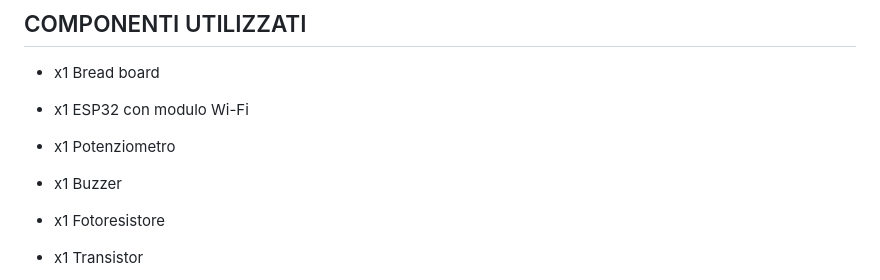
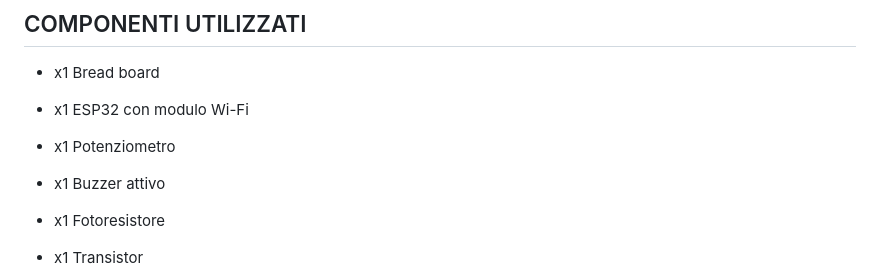
Before and after one commit to MariaMancuso05/Arduino_DB, a Markdown page: README.md, the part around the change. GitHub-like rendering.

Commit message:
Update README.md
Buzzer

```diff
--- a/README.md
+++ b/README.md
@@ -14,7 +14,7 @@ Il progetto integra **componenti elettronici** con una **piattaforma web** per l
 
 - x1 Potenziometro
 
-- x1 Buzzer
+- x1 Buzzer attivo
 
 - x1 Fotoresistore
 
```
